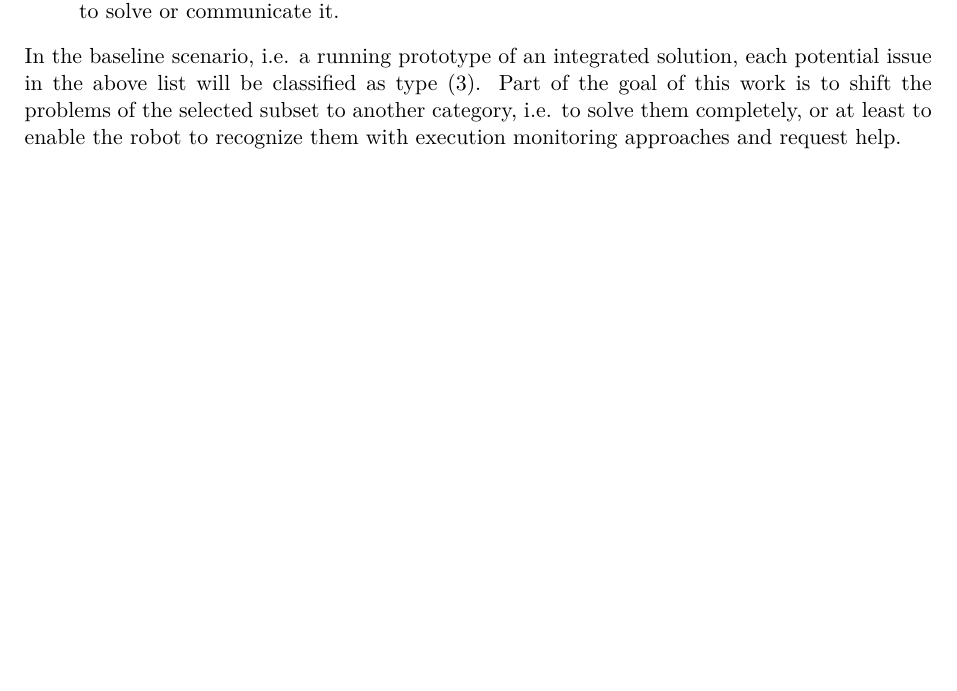
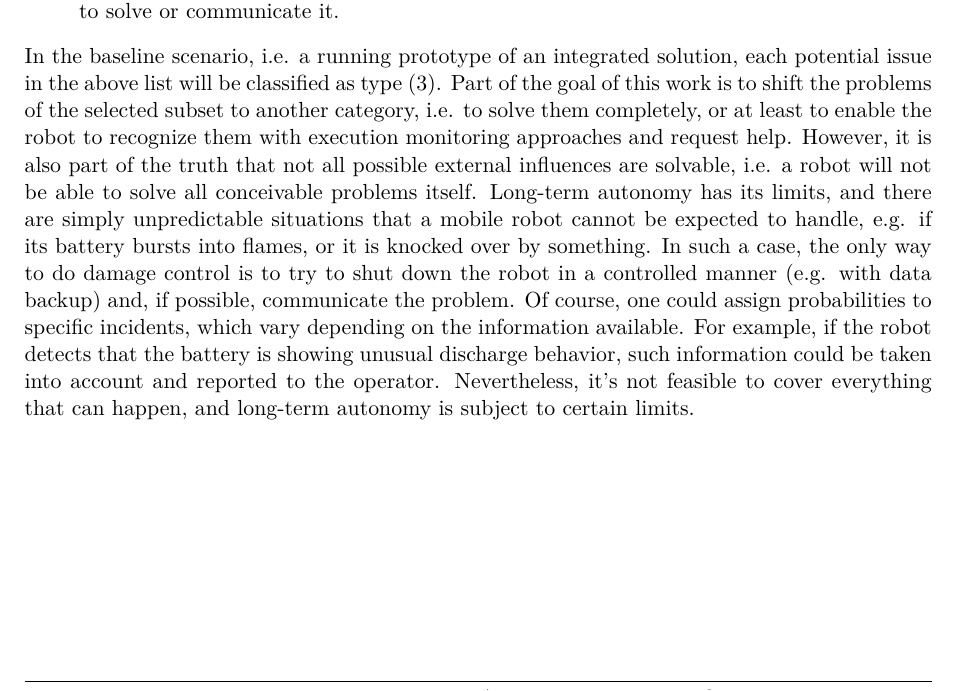
Before and after one commit to tbohne/msc, a LaTeX thesis (thesis/thesis.tex): part of page 14 of 21, cut so that both start at the same text, the shorter picture padded with empty space. Compiled offline with pdfLaTeX.

Commit message:
limits for LTA paragraph

```diff
--- a/thesis/thesis.tex
+++ b/thesis/thesis.tex
@@ -204,6 +204,13 @@ Generally, the potential barriers for long-term autonomy can be classified into
 In the baseline scenario, i.e. a running prototype of an integrated solution, each potential issue in the above list will be classified as type $(3)$.
 Part of the goal of this work is to shift the problems of the selected subset to another category, i.e. to solve them completely,
 or at least to enable the robot to recognize them with execution monitoring approaches and request help.
+However, it is also part of the truth that not all possible external influences are solvable, i.e. a robot will not be able to solve all
+conceivable problems itself. Long-term autonomy has its limits, and there are simply unpredictable situations that a mobile robot cannot be expected to handle,
+e.g. if its battery bursts into flames, or it is knocked over by something. In such a case, the only way to do damage control is to try to shut down the
+robot in a controlled manner (e.g. with data backup) and, if possible, communicate the problem.
+Of course, one could assign probabilities to specific incidents, which vary depending on the information available.
+For example, if the robot detects that the battery is showing unusual discharge behavior, such information could be taken into account and
+reported to the operator. Nevertheless, it's not feasible to cover everything that can happen, and long-term autonomy is subject to certain limits.
 
 \chapter{Plan Execution and Monitoring}
 
```
